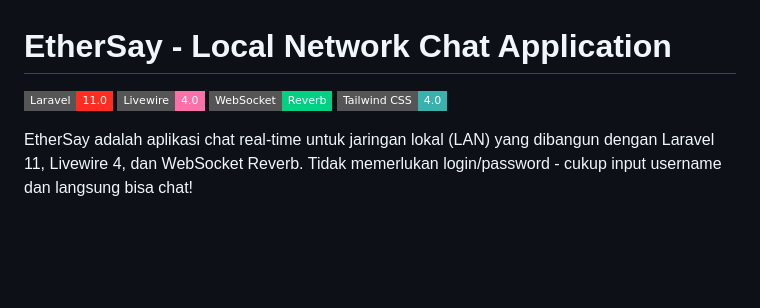
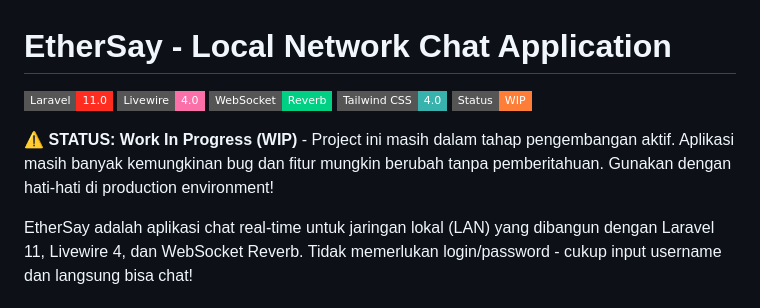
Before and after one commit to ArkaIbaraki/EtherSay, a Markdown page: README.md, the part around the change. Drawn GitHub-style; badges without logos; blank space fills up the shorter version.

Commit message:
docs: add WIP status disclaimer to README
- Mark project as Work In Progress (WIP)
- Warn users about potential bugs and unstable features
- Add status badge

```diff
--- a/README.md
+++ b/README.md
@@ -4,6 +4,9 @@
 ![Livewire](https://img.shields.io/badge/Livewire-4.0-FB70A9?style=flat-square&logo=livewire)
 ![WebSocket](https://img.shields.io/badge/WebSocket-Reverb-00D084?style=flat-square)
 ![Tailwind CSS](https://img.shields.io/badge/Tailwind%20CSS-4.0-38B2AC?style=flat-square&logo=tailwind-css)
+![Status](https://img.shields.io/badge/Status-WIP-orange?style=flat-square)
+
+⚠️ **STATUS: Work In Progress (WIP)** - Project ini masih dalam tahap pengembangan aktif. Aplikasi masih banyak kemungkinan bug dan fitur mungkin berubah tanpa pemberitahuan. Gunakan dengan hati-hati di production environment!
 
 EtherSay adalah aplikasi chat real-time untuk jaringan lokal (LAN) yang dibangun dengan Laravel 11, Livewire 4, dan WebSocket Reverb. Tidak memerlukan login/password - cukup input username dan langsung bisa chat!
 
```
